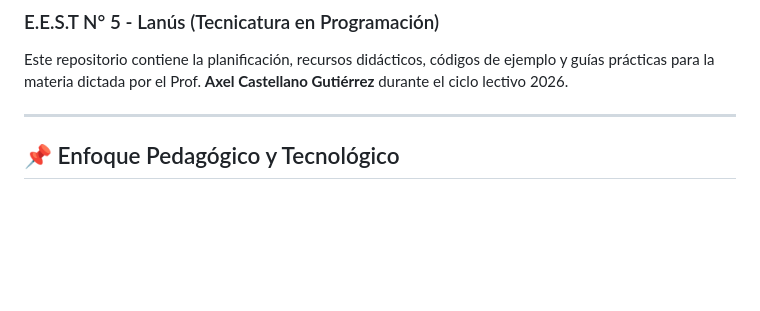
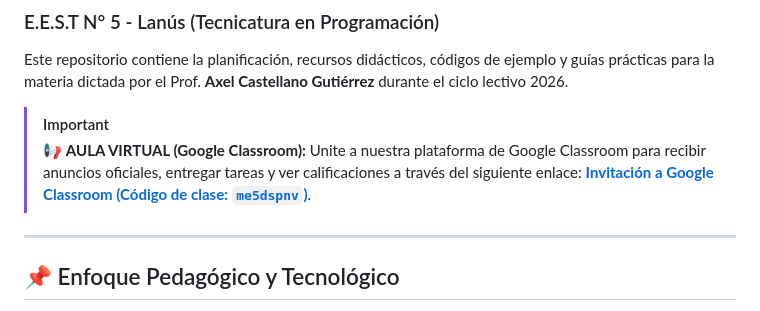
Before and after one commit to eest5-moviles-2026/moviles-2026, a Markdown page: README.md, the part around the change. Rendered like a GitHub page; blank space fills up the shorter version.

Commit message:
docs: add Google Classroom invitation link to root README

```diff
--- a/README.md
+++ b/README.md
@@ -2,6 +2,9 @@
 ### E.E.S.T N° 5 - Lanús (Tecnicatura en Programación)
 
 Este repositorio contiene la planificación, recursos didácticos, códigos de ejemplo y guías prácticas para la materia dictada por el Prof. **Axel Castellano Gutiérrez** durante el ciclo lectivo 2026.
+
+> [!IMPORTANT]
+> 📢 **AULA VIRTUAL (Google Classroom):** Unite a nuestra plataforma de Google Classroom para recibir anuncios oficiales, entregar tareas y ver calificaciones a través del siguiente enlace: [**Invitación a Google Classroom (Código de clase: `me5dspnv`)**](https://classroom.google.com/c/ODY5MTg3OTQ3NzM0?cjc=me5dspnv).
 
 ---
 
```
